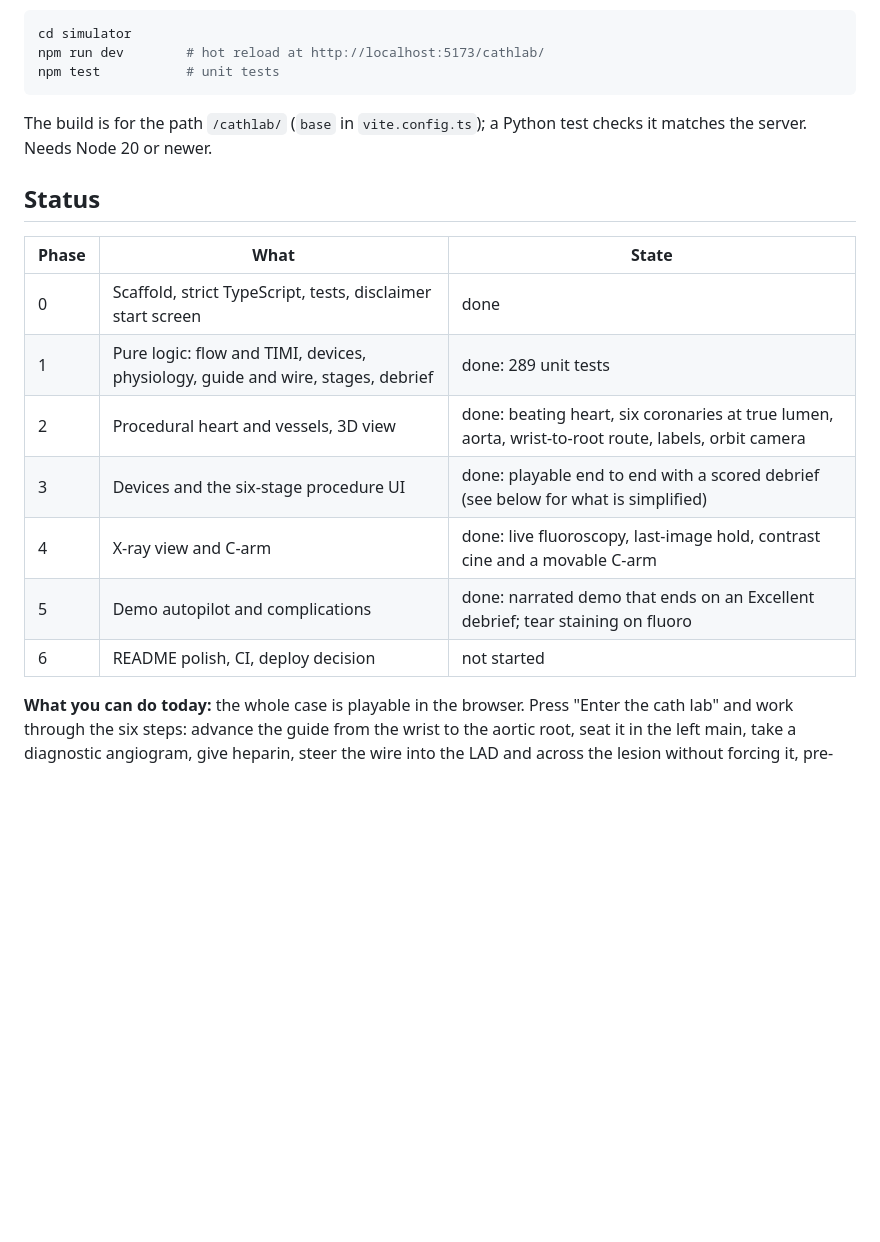
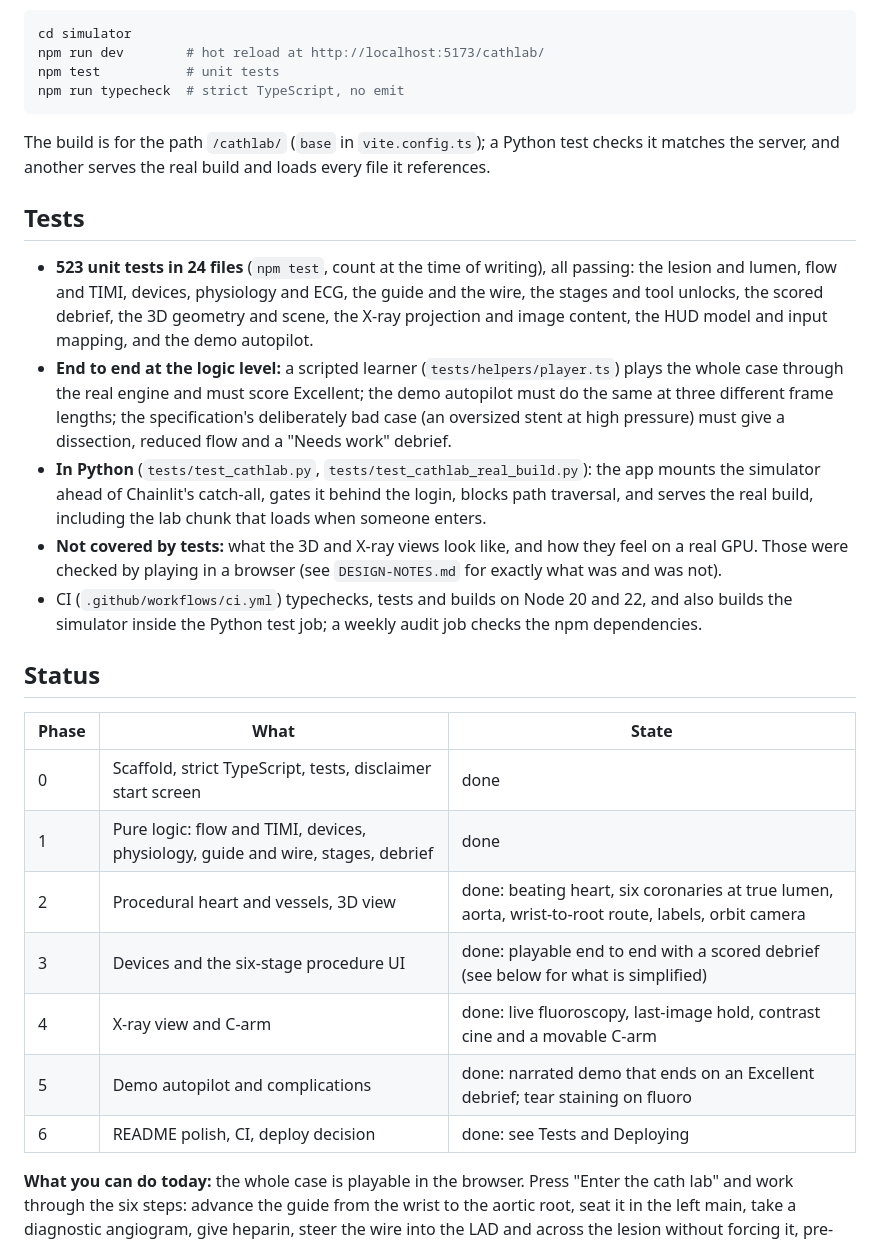
Before and after one commit to dineshyadav03/glassbox-md, a Markdown page: simulator/README.md, the part around one of its changes. Rendered like a GitHub page; blank space fills up the shorter version.

````diff
--- a/simulator/README.md
+++ b/simulator/README.md
@@ -33,22 +52,40 @@ While working on the simulator itself:
 cd simulator
 npm run dev        # hot reload at http://localhost:5173/cathlab/
 npm test           # unit tests
+npm run typecheck  # strict TypeScript, no emit
 ```
 
 The build is for the path `/cathlab/` (`base` in `vite.config.ts`); a Python test checks it matches the
-server. Needs Node 20 or newer.
+server, and another serves the real build and loads every file it references.
+
+## Tests
+
+- **523 unit tests in 24 files** (`npm test`, count at the time of writing), all passing: the lesion and lumen, flow and TIMI, devices, physiology
+  and ECG, the guide and the wire, the stages and tool unlocks, the scored debrief, the 3D geometry and scene, the
+  X-ray projection and image content, the HUD model and input mapping, and the demo autopilot.
+- **End to end at the logic level:** a scripted learner (`tests/helpers/player.ts`) plays the whole case through the
+  real engine and must score Excellent; the demo autopilot must do the same at three different frame lengths; the
+  specification's deliberately bad case (an oversized stent at high pressure) must give a dissection, reduced flow and
+  a "Needs work" debrief.
+- **In Python** (`tests/test_cathlab.py`, `tests/test_cathlab_real_build.py`): the app mounts the simulator ahead of
+  Chainlit's catch-all, gates it behind the login, blocks path traversal, and serves the real build, including the
+  lab chunk that loads when someone enters.
+- **Not covered by tests:** what the 3D and X-ray views look like, and how they feel on a real GPU. Those were checked
+  by playing in a browser (see `DESIGN-NOTES.md` for exactly what was and was not).
+- CI (`.github/workflows/ci.yml`) typechecks, tests and builds on Node 20 and 22, and also builds the simulator inside
+  the Python test job; a weekly audit job checks the npm dependencies.
 
 ## Status
 
 | Phase | What | State |
 |---|---|---|
 | 0 | Scaffold, strict TypeScript, tests, disclaimer start screen | done |
-| 1 | Pure logic: flow and TIMI, devices, physiology, guide and wire, stages, debrief | done: 289 unit tests |
+| 1 | Pure logic: flow and TIMI, devices, physiology, guide and wire, stages, debrief | done |
 | 2 | Procedural heart and vessels, 3D view | done: beating heart, six coronaries at true lumen, aorta, wrist-to-root route, labels, orbit camera |
 | 3 | Devices and the six-stage procedure UI | done: playable end to end with a scored debrief (see below for what is simplified) |
 | 4 | X-ray view and C-arm | done: live fluoroscopy, last-image hold, contrast cine and a movable C-arm |
 | 5 | Demo autopilot and complications | done: narrated demo that ends on an Excellent debrief; tear staining on fluoro |
-| 6 | README polish, CI, deploy decision | not started |
+| 6 | README polish, CI, deploy decision | done: see Tests and Deploying |
 
 **What you can do today:** the whole case is playable in the browser. Press "Enter the cath lab" and work through
 the six steps: advance the guide from the wrist to the aortic root, seat it in the left main, take a diagnostic
````
Also changed, not shown: other parts of simulator/README.md (+50 -7 lines), CONTRIBUTING.md (+18 -1 lines), simulator/docs/screenshots/balloon-inflated-3d.jpg (added), simulator/docs/screenshots/debrief-excellent.jpg (added), simulator/docs/screenshots/demo-running.jpg (added), simulator/docs/screenshots/xray-angiogram-held.jpg (added), 6 other files.
